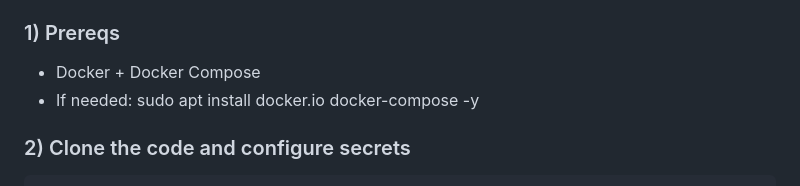
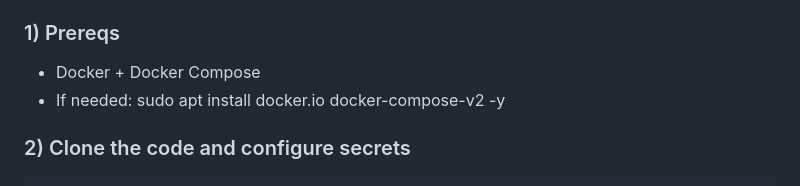
Before and after one commit to impsik/linux-central-management, a Markdown page: README.md, the part around the change. Drawn GitHub-style.

Commit message:
Update Docker Compose installation instructions

````diff
--- a/README.md
+++ b/README.md
@@ -32,7 +32,7 @@ This is intentionally pragmatic: REST + JSON, no gRPC/protoc requirement.
 
 ### 1) Prereqs
 - Docker + Docker Compose
-- If needed: sudo apt install docker.io docker-compose -y
+- If needed: sudo apt install docker.io docker-compose-v2 -y
 
 ### 2) Clone the code and configure secrets
 ```bash
````
